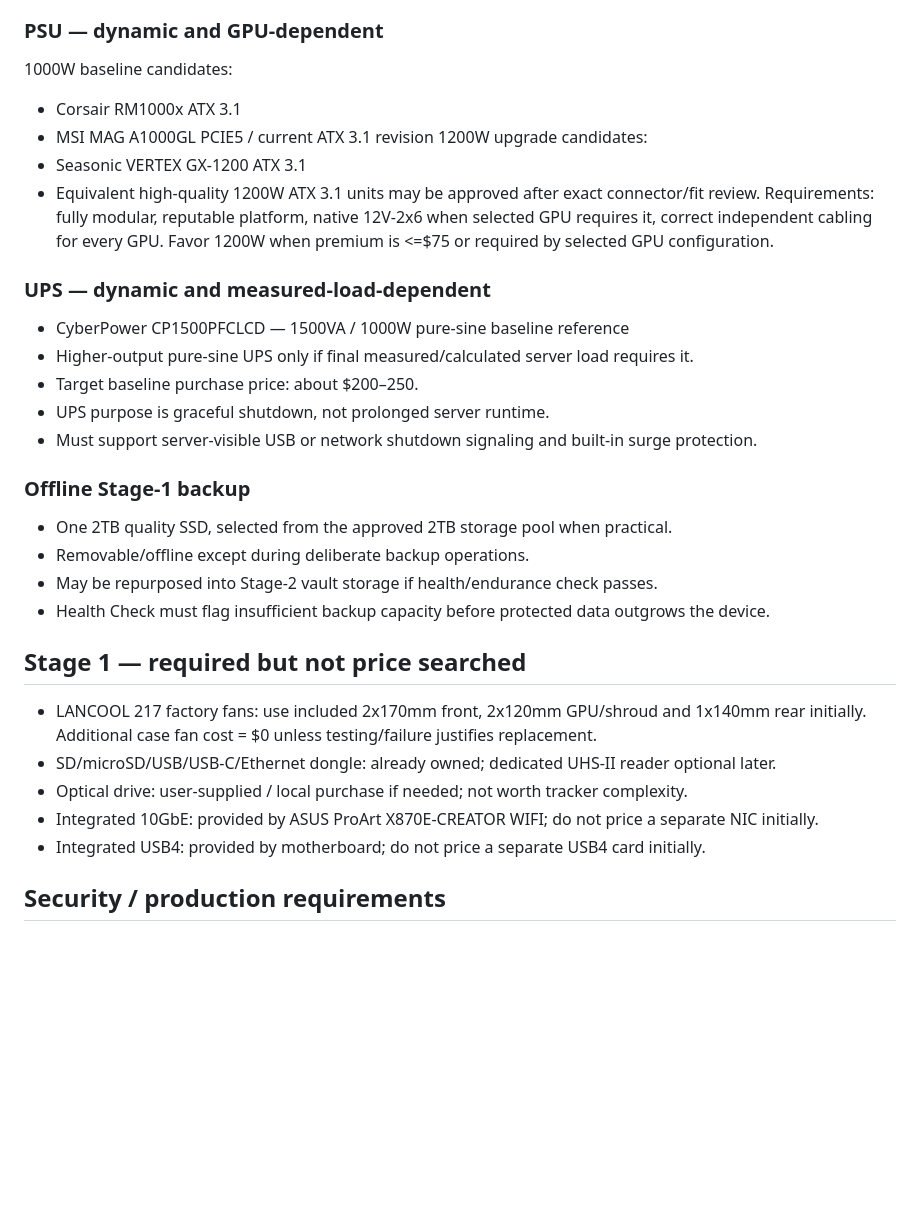
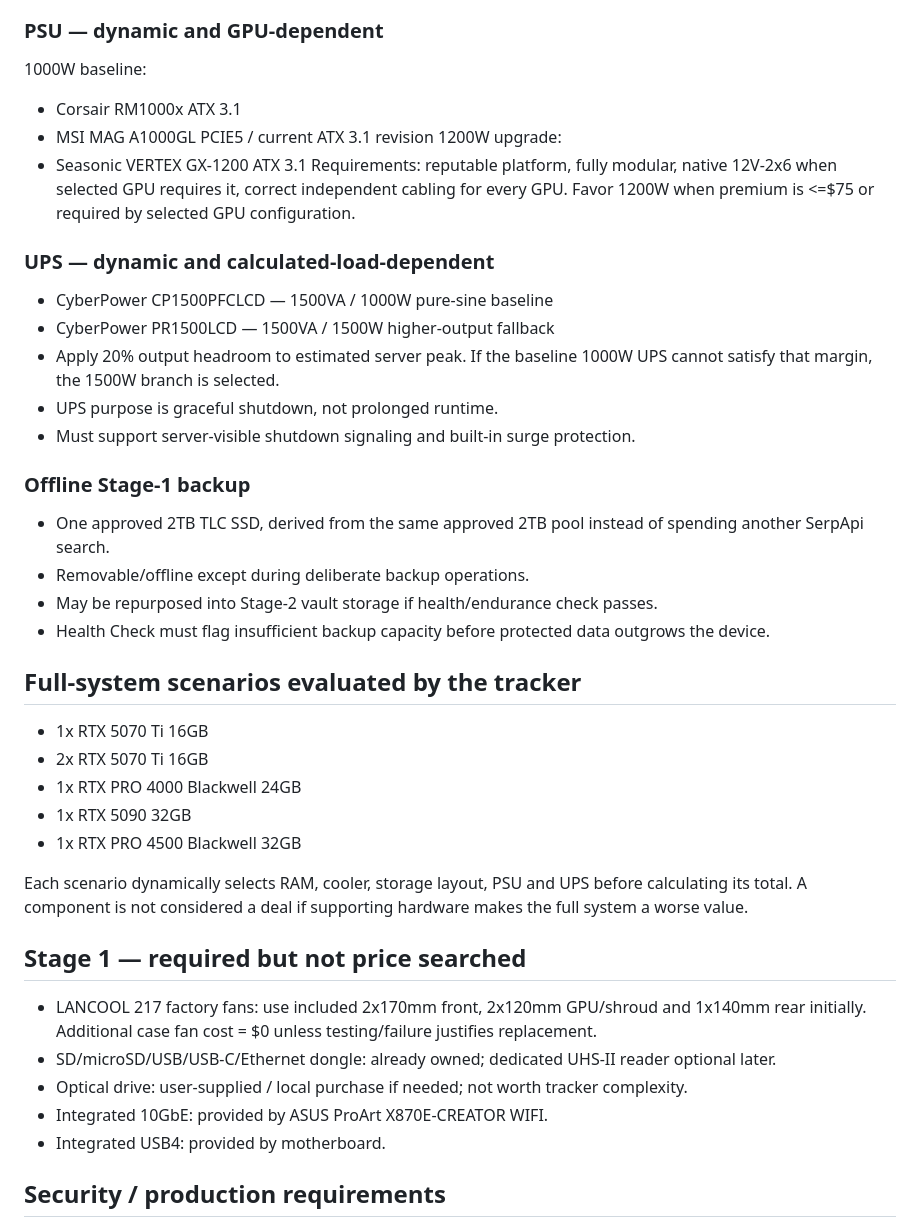
Before and after one commit to cadeynscar88/Server-price-tracker, a Markdown page: COMPONENT_SEARCH_MANIFEST.md, the part around one of its changes. Rendered like a GitHub page; blank space fills up the shorter version.

Commit message:
Sync manifest with finalized tracker v2.1

```diff
--- a/COMPONENT_SEARCH_MANIFEST.md
+++ b/COMPONENT_SEARCH_MANIFEST.md
@@ -59,33 +61,41 @@ Target Stage-1 budget: $2,400 all-in where practical.
 - Final selection must pass RAM-height clearance in LANCOOL 217.
 
 ### PSU — dynamic and GPU-dependent
-1000W baseline candidates:
+1000W baseline:
 - Corsair RM1000x ATX 3.1
 - MSI MAG A1000GL PCIE5 / current ATX 3.1 revision
-1200W upgrade candidates:
+1200W upgrade:
 - Seasonic VERTEX GX-1200 ATX 3.1
-- Equivalent high-quality 1200W ATX 3.1 units may be approved after exact connector/fit review.
-Requirements: fully modular, reputable platform, native 12V-2x6 when selected GPU requires it, correct independent cabling for every GPU. Favor 1200W when premium is <=$75 or required by selected GPU configuration.
+Requirements: reputable platform, fully modular, native 12V-2x6 when selected GPU requires it, correct independent cabling for every GPU. Favor 1200W when premium is <=$75 or required by selected GPU configuration.
 
-### UPS — dynamic and measured-load-dependent
-- CyberPower CP1500PFCLCD — 1500VA / 1000W pure-sine baseline reference
-- Higher-output pure-sine UPS only if final measured/calculated server load requires it.
-- Target baseline purchase price: about $200–250.
-- UPS purpose is graceful shutdown, not prolonged server runtime.
-- Must support server-visible USB or network shutdown signaling and built-in surge protection.
+### UPS — dynamic and calculated-load-dependent
+- CyberPower CP1500PFCLCD — 1500VA / 1000W pure-sine baseline
+- CyberPower PR1500LCD — 1500VA / 1500W higher-output fallback
+- Apply 20% output headroom to estimated server peak. If the baseline 1000W UPS cannot satisfy that margin, the 1500W branch is selected.
+- UPS purpose is graceful shutdown, not prolonged runtime.
+- Must support server-visible shutdown signaling and built-in surge protection.
 
 ### Offline Stage-1 backup
-- One 2TB quality SSD, selected from the approved 2TB storage pool when practical.
+- One approved 2TB TLC SSD, derived from the same approved 2TB pool instead of spending another SerpApi search.
 - Removable/offline except during deliberate backup operations.
 - May be repurposed into Stage-2 vault storage if health/endurance check passes.
 - Health Check must flag insufficient backup capacity before protected data outgrows the device.
+
+## Full-system scenarios evaluated by the tracker
+- 1x RTX 5070 Ti 16GB
+- 2x RTX 5070 Ti 16GB
+- 1x RTX PRO 4000 Blackwell 24GB
+- 1x RTX 5090 32GB
+- 1x RTX PRO 4500 Blackwell 32GB
+
+Each scenario dynamically selects RAM, cooler, storage layout, PSU and UPS before calculating its total. A component is not considered a deal if supporting hardware makes the full system a worse value.
 
 ## Stage 1 — required but not price searched
 - LANCOOL 217 factory fans: use included 2x170mm front, 2x120mm GPU/shroud and 1x140mm rear initially. Additional case fan cost = $0 unless testing/failure justifies replacement.
 - SD/microSD/USB/USB-C/Ethernet dongle: already owned; dedicated UHS-II reader optional later.
 - Optical drive: user-supplied / local purchase if needed; not worth tracker complexity.
-- Integrated 10GbE: provided by ASUS ProArt X870E-CREATOR WIFI; do not price a separate NIC initially.
-- Integrated USB4: provided by motherboard; do not price a separate USB4 card initially.
+- Integrated 10GbE: provided by ASUS ProArt X870E-CREATOR WIFI.
+- Integrated USB4: provided by motherboard.
 
 ## Security / production requirements
 - Primary data encrypted at rest.
```
Also changed, not shown: other parts of COMPONENT_SEARCH_MANIFEST.md (+26 -22 lines).
